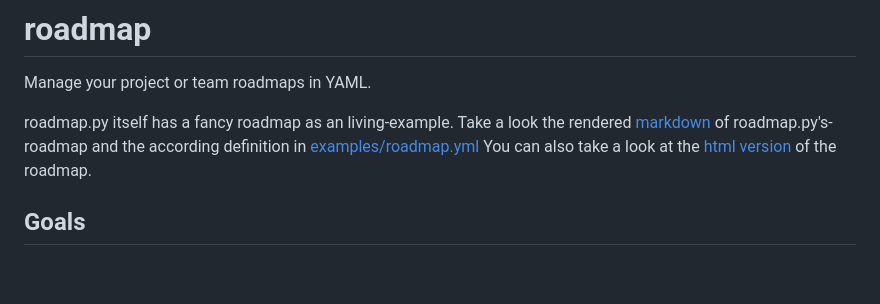
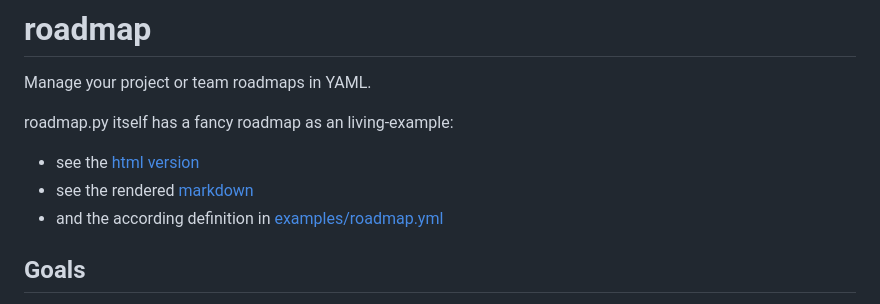
Before and after one commit to uroflavin/roadmap, a Markdown page: README.md, the part around the change. Rendered like a GitHub page; blank space fills up the shorter version.

Commit message:
doc: reformating examples

```diff
--- a/README.md
+++ b/README.md
@@ -1,9 +1,10 @@
 # roadmap
 Manage your project or team roadmaps in YAML.
 
-roadmap.py itself has a fancy roadmap as an living-example.
-Take a look the rendered [markdown](roadmap/roadmap.md) of roadmap.py's-roadmap and the according definition in [examples/roadmap.yml](examples/roadmap.yml)
-You can also take a look at the [html version](https://html-preview.github.io/?url=https://raw.githubusercontent.com/uroflavin/roadmap/main/roadmap/roadmap.html) of the roadmap.
+roadmap.py itself has a fancy roadmap as an living-example:
+- see the [html version](https://html-preview.github.io/?url=https://raw.githubusercontent.com/uroflavin/roadmap/main/roadmap/roadmap.html)
+- see the rendered [markdown](roadmap/roadmap.md)
+- and the according definition in [examples/roadmap.yml](examples/roadmap.yml)
 
 ## Goals
 My development approach is to enable teams or projects to structurize their development approaches in a structural and hopefull natural way.
```
